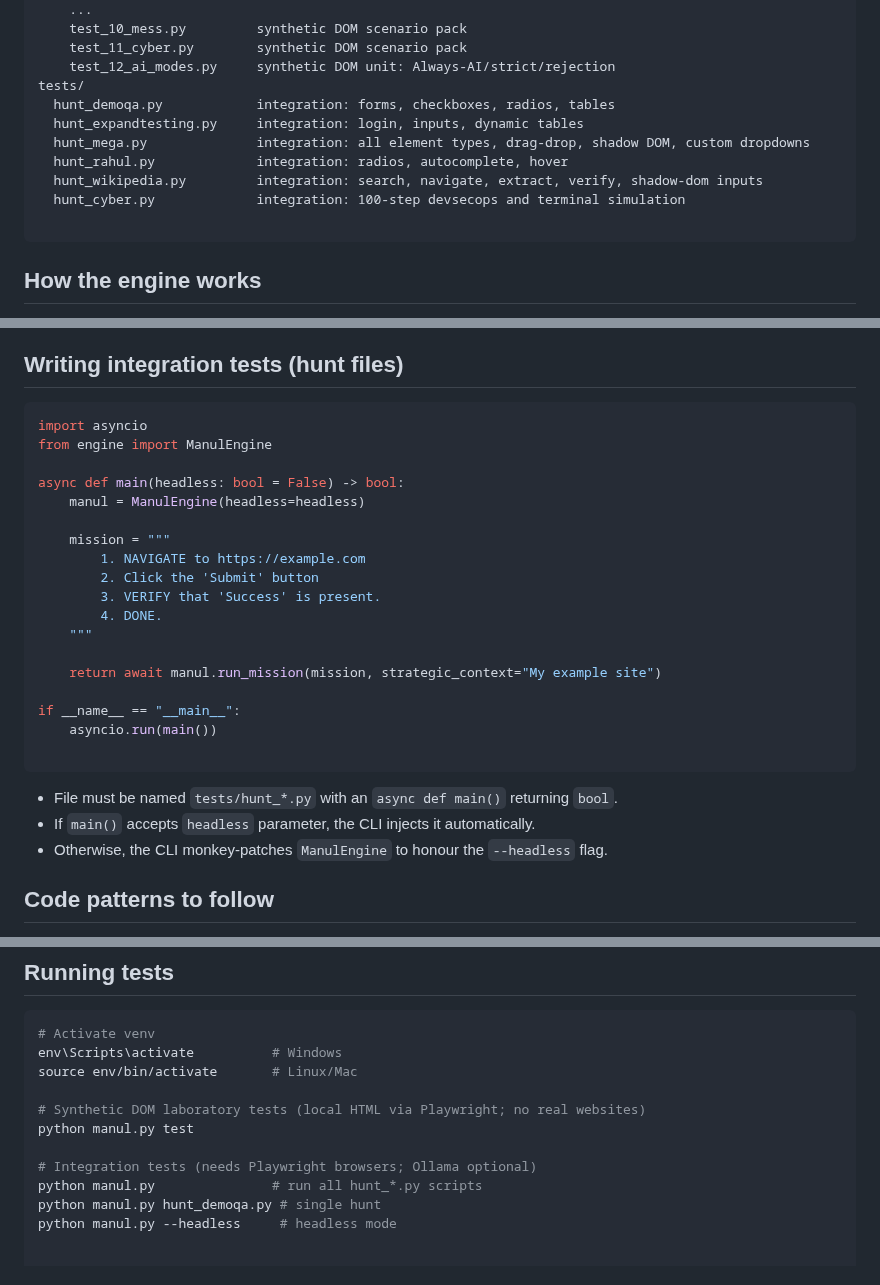
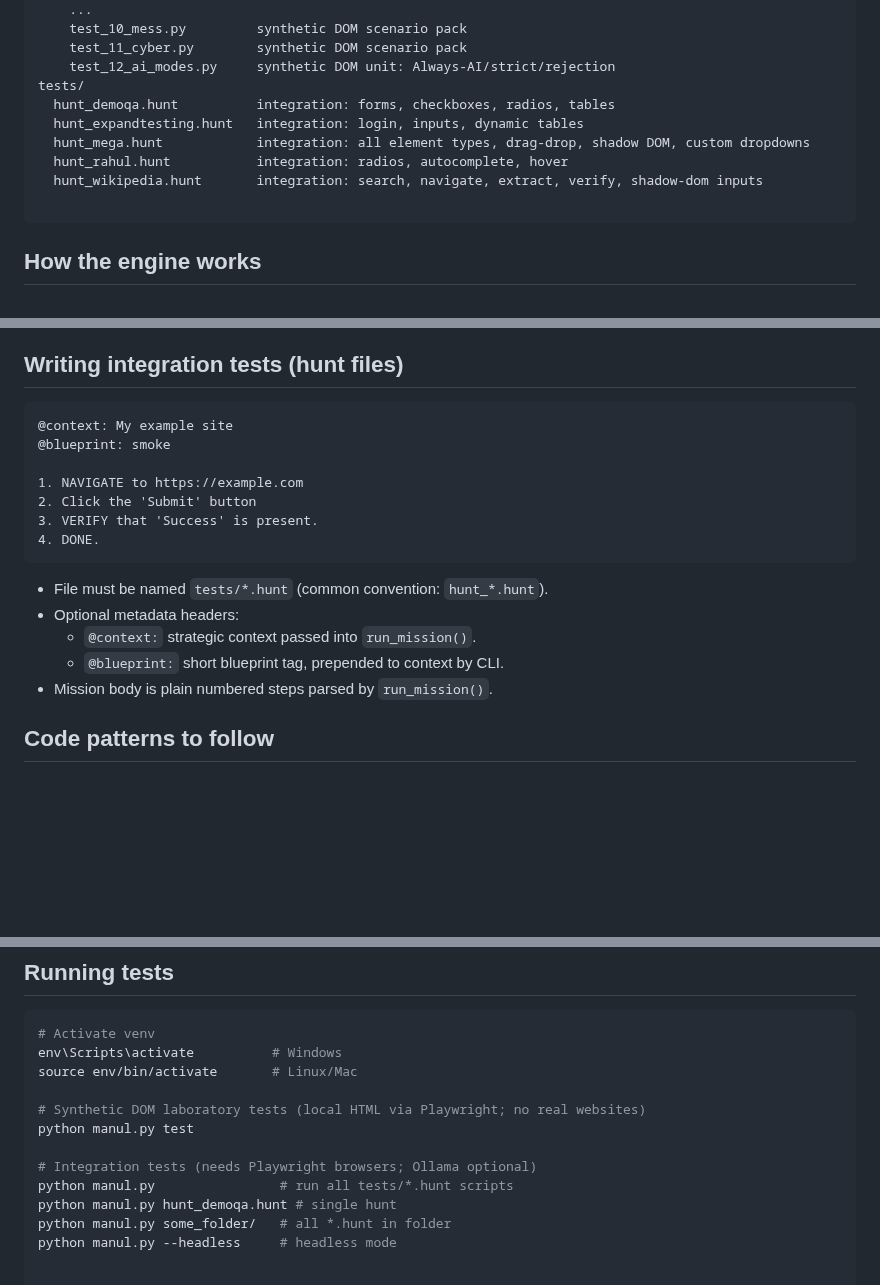
Before and after one commit to alexbeatnik/ManulEngine, a Markdown page: .github/copilot-instructions.md, 3 parts joined by grey strips. Rendered like a GitHub page; blank space fills up the shorter version.

````diff
--- a/.github/copilot-instructions.md
+++ b/.github/copilot-instructions.md
@@ -35,12 +35,11 @@ engine/
     test_11_cyber.py        synthetic DOM scenario pack
     test_12_ai_modes.py     synthetic DOM unit: Always-AI/strict/rejection
 tests/
-  hunt_demoqa.py            integration: forms, checkboxes, radios, tables
-  hunt_expandtesting.py     integration: login, inputs, dynamic tables
-  hunt_mega.py              integration: all element types, drag-drop, shadow DOM, custom dropdowns
-  hunt_rahul.py             integration: radios, autocomplete, hover
-  hunt_wikipedia.py         integration: search, navigate, extract, verify, shadow-dom inputs
-  hunt_cyber.py             integration: 100-step devsecops and terminal simulation
+  hunt_demoqa.hunt          integration: forms, checkboxes, radios, tables
+  hunt_expandtesting.hunt   integration: login, inputs, dynamic tables
+  hunt_mega.hunt            integration: all element types, drag-drop, shadow DOM, custom dropdowns
+  hunt_rahul.hunt           integration: radios, autocomplete, hover
+  hunt_wikipedia.hunt       integration: search, navigate, extract, verify, shadow-dom inputs
 
 ```
 
@@ -95,30 +94,21 @@ Optional steps contain "if exists" / "optional" **outside** the quoted target (e
 
 ## Writing integration tests (hunt files)
 
-```python
-import asyncio
-from engine import ManulEngine
+```text
+@context: My example site
+@blueprint: smoke
 
-async def main(headless: bool = False) -> bool:
-    manul = ManulEngine(headless=headless)
-
-    mission = """
-        1. NAVIGATE to https://example.com
-        2. Click the 'Submit' button
-        3. VERIFY that 'Success' is present.
-        4. DONE.
-    """
-
-    return await manul.run_mission(mission, strategic_context="My example site")
-
-if __name__ == "__main__":
-    asyncio.run(main())
-
+1. NAVIGATE to https://example.com
+2. Click the 'Submit' button
+3. VERIFY that 'Success' is present.
+4. DONE.
 ```
 
-* File must be named `tests/hunt_*.py` with an `async def main()` returning `bool`.
-* If `main()` accepts `headless` parameter, the CLI injects it automatically.
-* Otherwise, the CLI monkey-patches `ManulEngine` to honour the `--headless` flag.
+* File must be named `tests/*.hunt` (common convention: `hunt_*.hunt`).
+* Optional metadata headers:
+  * `@context:` strategic context passed into `run_mission()`.
+  * `@blueprint:` short blueprint tag, prepended to context by CLI.
+* Mission body is plain numbered steps parsed by `run_mission()`.
 
 ## Code patterns to follow
 
@@ -139,8 +129,9 @@ source env/bin/activate       # Linux/Mac
 python manul.py test
 
 # Integration tests (needs Playwright browsers; Ollama optional)
-python manul.py               # run all hunt_*.py scripts
-python manul.py hunt_demoqa.py # single hunt
+python manul.py                # run all tests/*.hunt scripts
+python manul.py hunt_demoqa.hunt # single hunt
+python manul.py some_folder/   # all *.hunt in folder
 python manul.py --headless     # headless mode
 
 
````
Also changed, not shown: README.md (+25 -27 lines).
